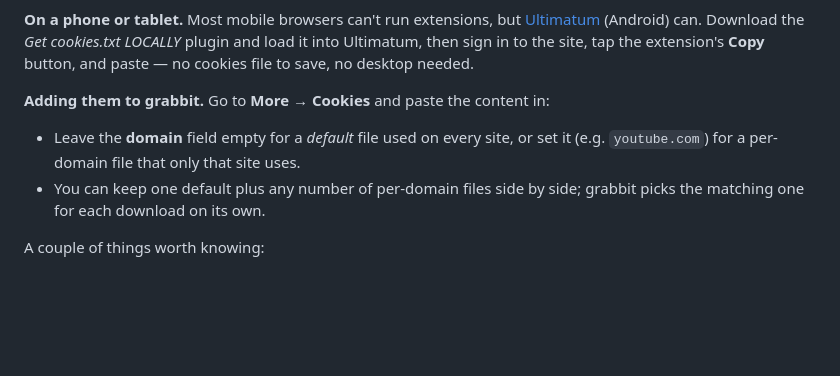
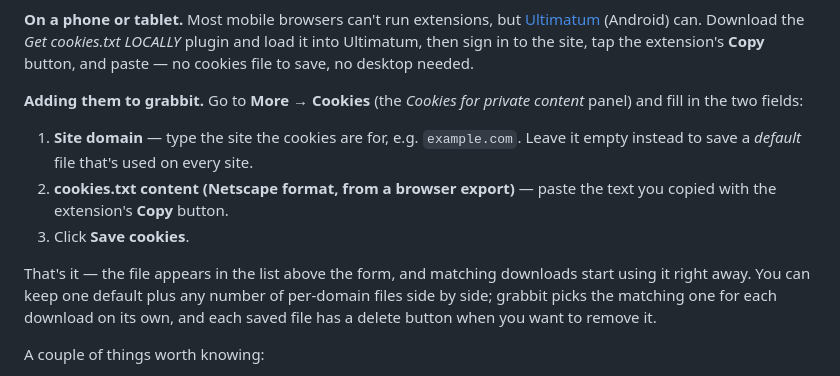
Before and after one commit to tjelite1986/grabbit, a Markdown page: README.md, the part around the change. Rendered like a GitHub page; blank space fills up the shorter version.

Commit message:
Spell out the Cookies form: Site domain, paste content, Save cookies
Co-Authored-By: Claude Opus 4.8 (1M context) <noreply@anthropic.com>

```diff
--- a/README.md
+++ b/README.md
@@ -189,12 +189,19 @@ which a small browser extension produces in one click:
 site, tap the extension's **Copy** button, and paste — no cookies file to save,
 no desktop needed.
 
-**Adding them to grabbit.** Go to **More → Cookies** and paste the content in:
+**Adding them to grabbit.** Go to **More → Cookies** (the *Cookies for private
+content* panel) and fill in the two fields:
 
-- Leave the **domain** field empty for a *default* file used on every site, or
-  set it (e.g. `youtube.com`) for a per-domain file that only that site uses.
-- You can keep one default plus any number of per-domain files side by side;
-  grabbit picks the matching one for each download on its own.
+1. **Site domain** — type the site the cookies are for, e.g. `example.com`.
+   Leave it empty instead to save a *default* file that's used on every site.
+2. **cookies.txt content (Netscape format, from a browser export)** — paste the
+   text you copied with the extension's **Copy** button.
+3. Click **Save cookies**.
+
+That's it — the file appears in the list above the form, and matching downloads
+start using it right away. You can keep one default plus any number of per-domain
+files side by side; grabbit picks the matching one for each download on its own,
+and each saved file has a delete button when you want to remove it.
 
 A couple of things worth knowing:
 
```
